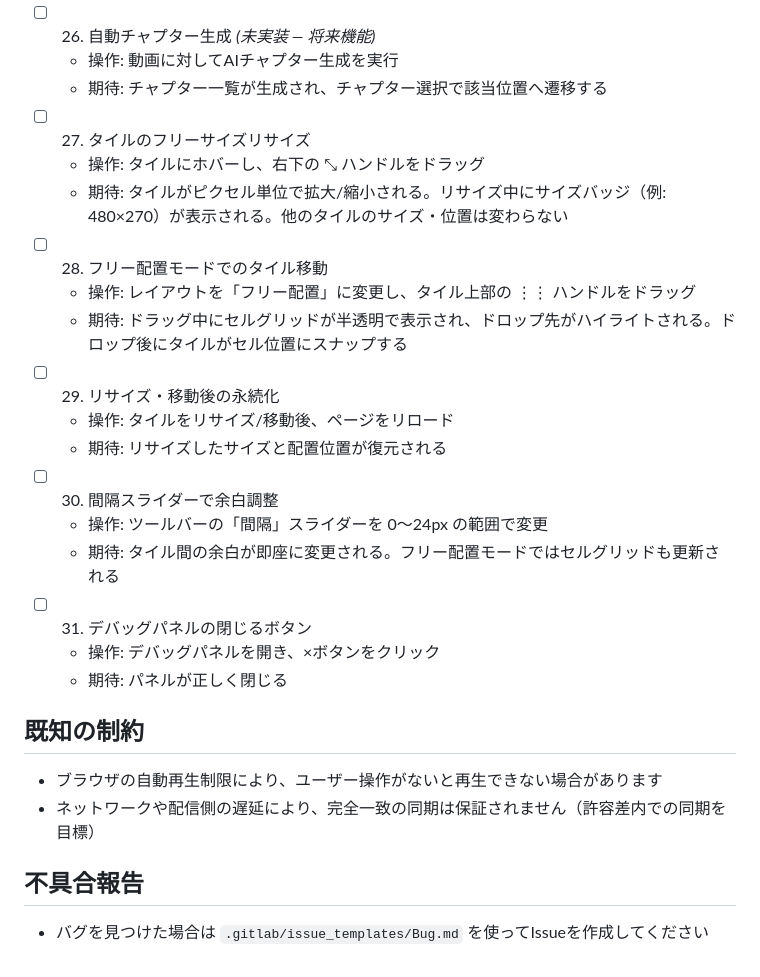
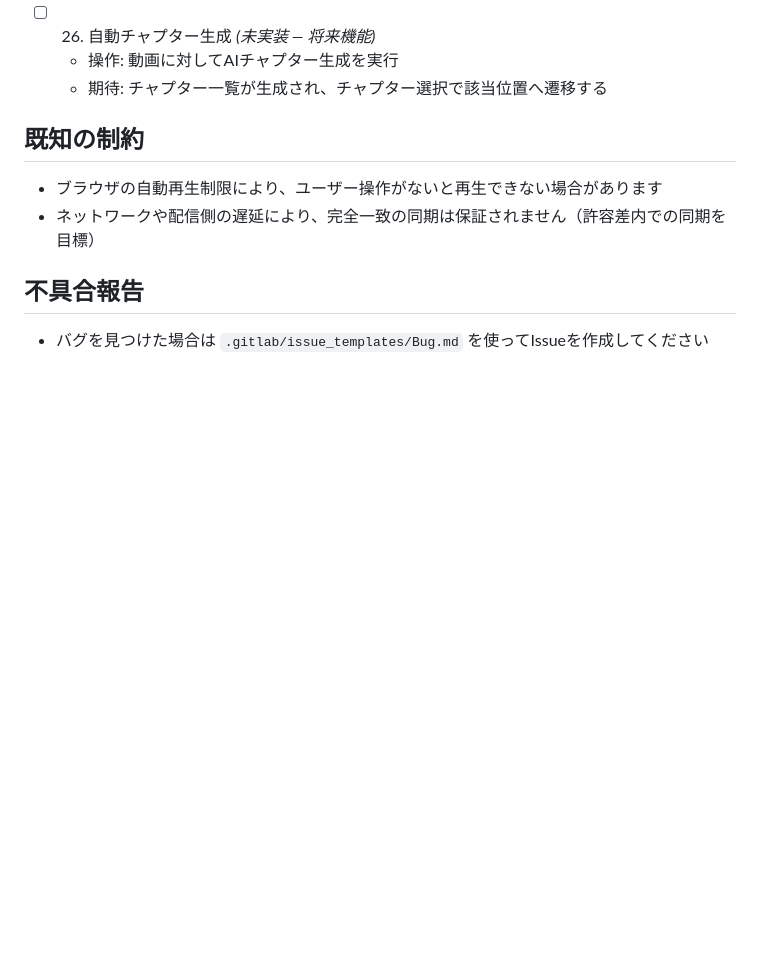
Before and after one commit to YuShimoji/holosync, a Markdown page: docs/TESTING.md, the part around the change. GitHub-like rendering; blank space fills up the shorter version.

```diff
--- a/docs/TESTING.md
+++ b/docs/TESTING.md
@@ -87,21 +87,6 @@
 - [ ] 26. 自動チャプター生成 *(未実装 — 将来機能)*
   - 操作: 動画に対してAIチャプター生成を実行
   - 期待: チャプター一覧が生成され、チャプター選択で該当位置へ遷移する
-- [ ] 27. タイルのフリーサイズリサイズ
-  - 操作: タイルにホバーし、右下の ⤡ ハンドルをドラッグ
-  - 期待: タイルがピクセル単位で拡大/縮小される。リサイズ中にサイズバッジ（例: 480×270）が表示される。他のタイルのサイズ・位置は変わらない
-- [ ] 28. フリー配置モードでのタイル移動
-  - 操作: レイアウトを「フリー配置」に変更し、タイル上部の ⋮⋮ ハンドルをドラッグ
-  - 期待: ドラッグ中にセルグリッドが半透明で表示され、ドロップ先がハイライトされる。ドロップ後にタイルがセル位置にスナップする
-- [ ] 29. リサイズ・移動後の永続化
-  - 操作: タイルをリサイズ/移動後、ページをリロード
-  - 期待: リサイズしたサイズと配置位置が復元される
-- [ ] 30. 間隔スライダーで余白調整
-  - 操作: ツールバーの「間隔」スライダーを 0〜24px の範囲で変更
-  - 期待: タイル間の余白が即座に変更される。フリー配置モードではセルグリッドも更新される
-- [ ] 31. デバッグパネルの閉じるボタン
-  - 操作: デバッグパネルを開き、×ボタンをクリック
-  - 期待: パネルが正しく閉じる
 
 ## 既知の制約
 - ブラウザの自動再生制限により、ユーザー操作がないと再生できない場合があります
```
